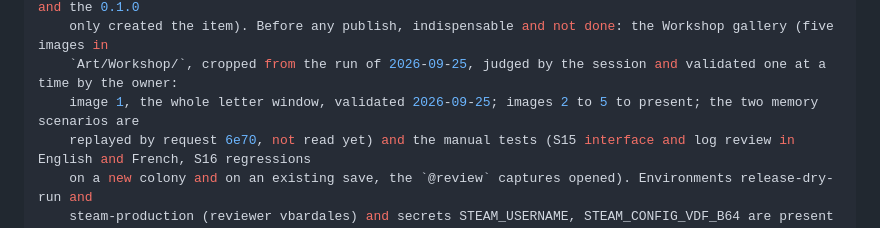
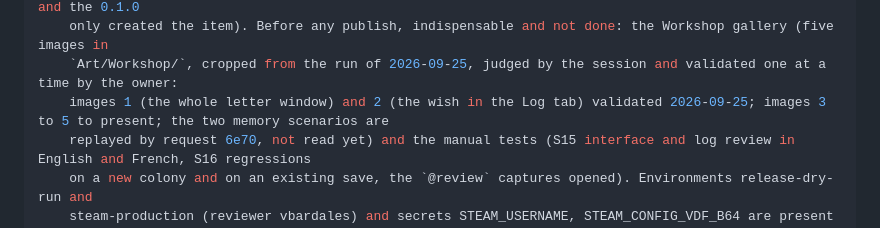
Before and after one commit to vbardales/Rimworld-Many-Happy-Returns, a Markdown page: STATUS.md, the part around the change. Rendered like a GitHub page.

Commit message:
ManyHappyReturns: the owner validated the second gallery image
Co-Authored-By: Claude Sonnet 5 <noreply@anthropic.com>

```diff
--- a/STATUS.md
+++ b/STATUS.md
@@ -36,7 +36,7 @@ remaining:
     apply to it; rollback target: the item switched back to private by her (the repository has no tag and the 0.1.0
     only created the item). Before any publish, indispensable and not done: the Workshop gallery (five images in
     `Art/Workshop/`, cropped from the run of 2026-09-25, judged by the session and validated one at a time by the owner:
-    image 1, the whole letter window, validated 2026-09-25; images 2 to 5 to present; the two memory scenarios are
+    images 1 (the whole letter window) and 2 (the wish in the Log tab) validated 2026-09-25; images 3 to 5 to present; the two memory scenarios are
     replayed by request 6e70, not read yet) and the manual tests (S15 interface and log review in English and French, S16 regressions
     on a new colony and on an existing save, the `@review` captures opened). Environments release-dry-run and
     steam-production (reviewer vbardales) and secrets STEAM_USERNAME, STEAM_CONFIG_VDF_B64 are present on the
```
